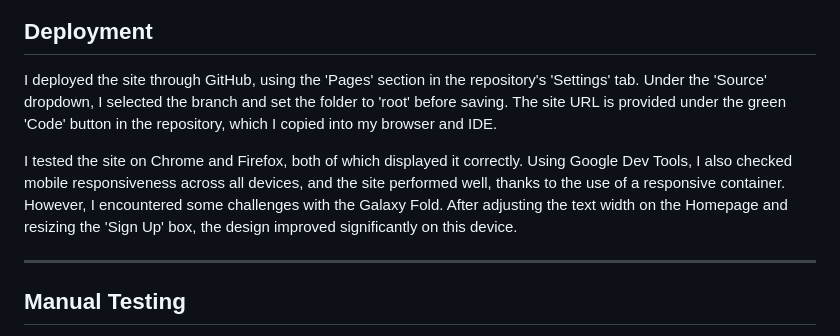
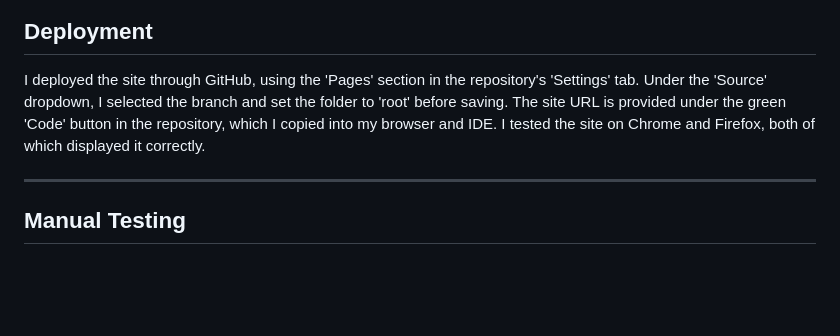
Before and after one commit to katherinewadge-berrospi/Project1, a Markdown page: README.md, the part around one of its changes. GitHub-like rendering; blank space fills up the shorter version.

Commit message:
more readme changes

```diff
--- a/README.md
+++ b/README.md
@@ -60,8 +66,5 @@ The first fieldset is a place for clients to enter their details and all inputs
 ## Deployment
-I deployed the site through GitHub, using the 'Pages' section in the repository's 'Settings' tab. Under the 'Source' dropdown, I selected the branch and set the folder to 'root' before saving. The site URL is provided under the green 'Code' button in the repository, which I copied into my browser and IDE.
-
-I tested the site on Chrome and Firefox, both of which displayed it correctly. Using Google Dev Tools, I also checked mobile responsiveness across all devices, and the site performed well, thanks to the use of a responsive container. However, I encountered some challenges with the Galaxy Fold. After adjusting the text width on the Homepage and resizing the 'Sign Up' box, the design improved significantly on this device.
-
+I deployed the site through GitHub, using the 'Pages' section in the repository's 'Settings' tab. Under the 'Source' dropdown, I selected the branch and set the folder to 'root' before saving. The site URL is provided under the green 'Code' button in the repository, which I copied into my browser and IDE. I tested the site on Chrome and Firefox, both of which displayed it correctly.
 
 
 
```
Also changed, not shown: other parts of README.md (+6 -0 lines).
